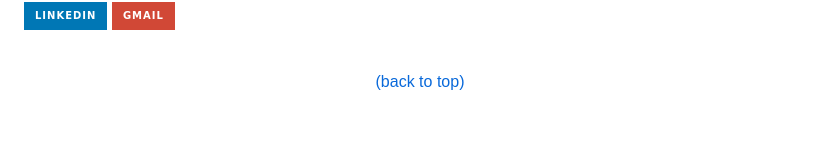
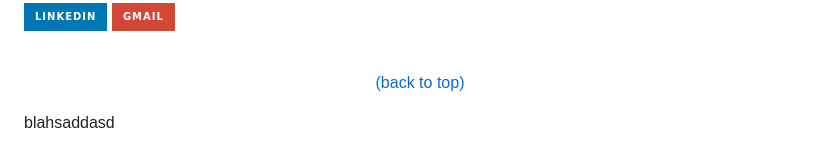
Before and after one commit to JamesF905/text_editor, a Markdown page: README.md, the part around the change. Rendered like a GitHub page; badges without logos; blank space fills up the shorter version.

```diff
--- a/README.md
+++ b/README.md
@@ -166,3 +166,5 @@ James Fidlin is a Junior Full Stack Web Developer, studying at the University of
 [Github-url]: https://github.com/JamesF905
 
 [product-screenshot]: assets/images/Project_Screenshot.png
+
+blahsaddasd
```
Also changed, not shown: assets/images/logo.png (added), 2 other files.
